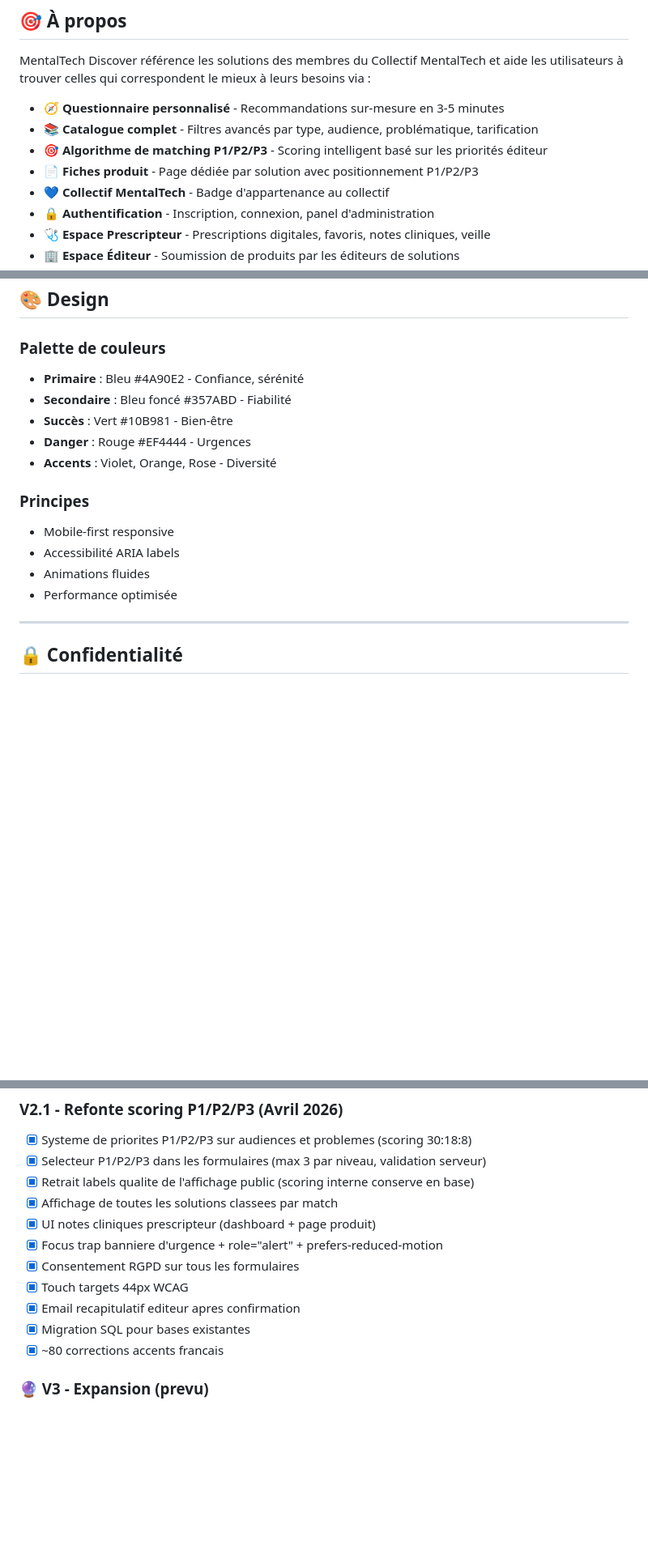
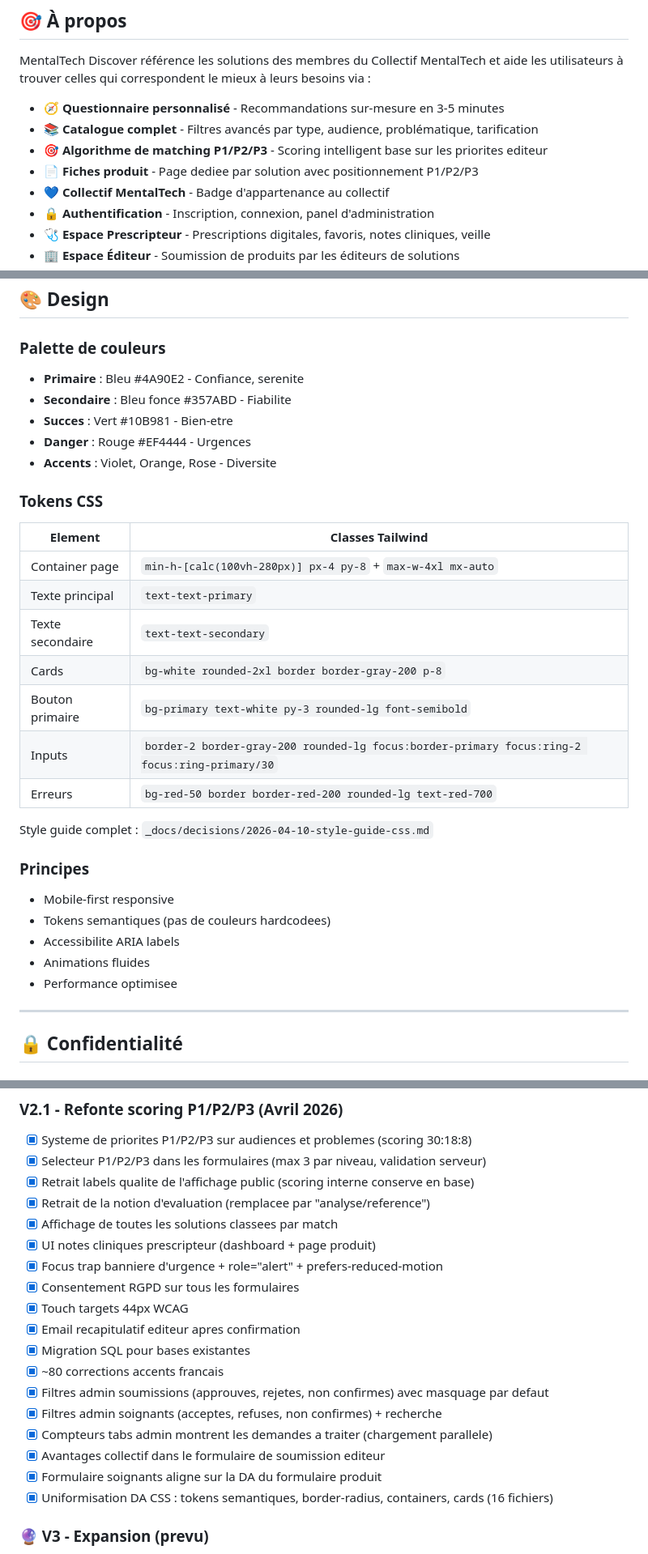
Before and after one commit to MentalTechMaker/mentaltech-discover, a Markdown page: README.md, 3 parts joined by grey strips. Shown at 81% size. GitHub-like rendering; blank space fills up the shorter version.

```diff
--- a/README.md
+++ b/README.md
@@ -12,8 +12,8 @@ MentalTech Discover référence les solutions des membres du Collectif MentalTec
 
 - 🧭 **Questionnaire personnalisé** - Recommandations sur-mesure en 3-5 minutes
 - 📚 **Catalogue complet** - Filtres avancés par type, audience, problématique, tarification
-- 🎯 **Algorithme de matching P1/P2/P3** - Scoring intelligent basé sur les priorités éditeur
-- 📄 **Fiches produit** - Page dédiée par solution avec positionnement P1/P2/P3
+- 🎯 **Algorithme de matching P1/P2/P3** - Scoring intelligent base sur les priorites editeur
+- 📄 **Fiches produit** - Page dediee par solution avec positionnement P1/P2/P3
 - 💙 **Collectif MentalTech** - Badge d'appartenance au collectif
 - 🔒 **Authentification** - Inscription, connexion, panel d'administration
 - 🩺 **Espace Prescripteur** - Prescriptions digitales, favoris, notes cliniques, veille
@@ -539,18 +539,33 @@ Chaque solution comprend :
 
 ### Palette de couleurs
 
-- **Primaire** : Bleu #4A90E2 - Confiance, sérénité
-- **Secondaire** : Bleu foncé #357ABD - Fiabilité
-- **Succès** : Vert #10B981 - Bien-être
+- **Primaire** : Bleu #4A90E2 - Confiance, serenite
+- **Secondaire** : Bleu fonce #357ABD - Fiabilite
+- **Succes** : Vert #10B981 - Bien-etre
 - **Danger** : Rouge #EF4444 - Urgences
-- **Accents** : Violet, Orange, Rose - Diversité
+- **Accents** : Violet, Orange, Rose - Diversite
+
+### Tokens CSS
+
+| Element | Classes Tailwind |
+|---------|-----------------|
+| Container page | `min-h-[calc(100vh-280px)] px-4 py-8` + `max-w-4xl mx-auto` |
+| Texte principal | `text-text-primary` |
+| Texte secondaire | `text-text-secondary` |
+| Cards | `bg-white rounded-2xl border border-gray-200 p-8` |
+| Bouton primaire | `bg-primary text-white py-3 rounded-lg font-semibold` |
+| Inputs | `border-2 border-gray-200 rounded-lg focus:border-primary focus:ring-2 focus:ring-primary/30` |
+| Erreurs | `bg-red-50 border border-red-200 rounded-lg text-red-700` |
+
+Style guide complet : `_docs/decisions/2026-04-10-style-guide-css.md`
 
 ### Principes
 
 - Mobile-first responsive
-- Accessibilité ARIA labels
+- Tokens semantiques (pas de couleurs hardcodees)
+- Accessibilite ARIA labels
 - Animations fluides
-- Performance optimisée
+- Performance optimisee
 
 ---
 
@@ -787,6 +802,7 @@ cd frontend && npx tsc --noEmit
 - [x] Systeme de priorites P1/P2/P3 sur audiences et problemes (scoring 30:18:8)
 - [x] Selecteur P1/P2/P3 dans les formulaires (max 3 par niveau, validation serveur)
 - [x] Retrait labels qualite de l'affichage public (scoring interne conserve en base)
+- [x] Retrait de la notion d'evaluation (remplacee par "analyse/reference")
 - [x] Affichage de toutes les solutions classees par match
 - [x] UI notes cliniques prescripteur (dashboard + page produit)
 - [x] Focus trap banniere d'urgence + role="alert" + prefers-reduced-motion
@@ -795,6 +811,12 @@ cd frontend && npx tsc --noEmit
 - [x] Email recapitulatif editeur apres confirmation
 - [x] Migration SQL pour bases existantes
 - [x] ~80 corrections accents francais
+- [x] Filtres admin soumissions (approuves, rejetes, non confirmes) avec masquage par defaut
+- [x] Filtres admin soignants (acceptes, refuses, non confirmes) + recherche
+- [x] Compteurs tabs admin montrent les demandes a traiter (chargement parallele)
+- [x] Avantages collectif dans le formulaire de soumission editeur
+- [x] Formulaire soignants aligne sur la DA du formulaire produit
+- [x] Uniformisation DA CSS : tokens semantiques, border-radius, containers, cards (16 fichiers)
 
 ### 🔮 V3 - Expansion (prevu)
 
```
Also changed, not shown: other parts of README.md (+5 -5 lines).
